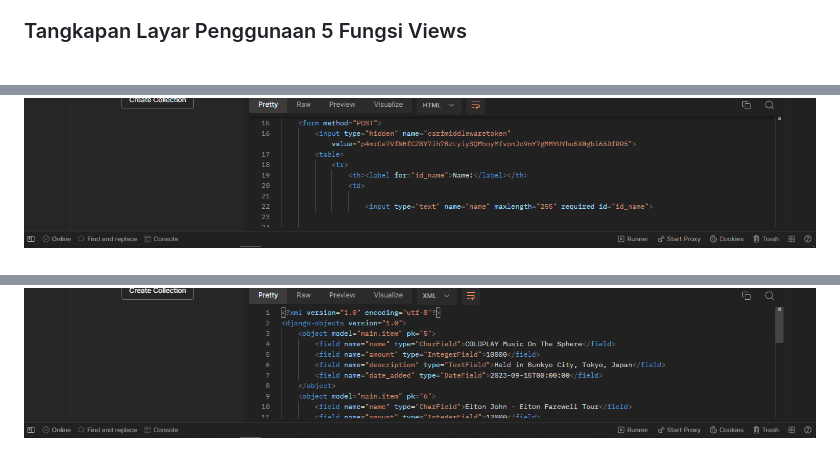
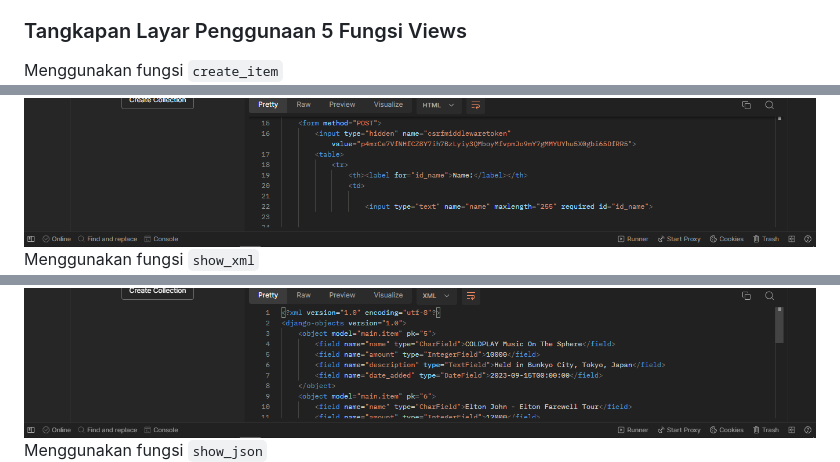
Before and after one commit to kelvin-saputra/concert_ticket_inventory, a Markdown page: README.md, 3 parts joined by grey strips. Rendered like a GitHub page.

Commit message:
Fix Update README.md

```diff
--- a/README.md
+++ b/README.md
@@ -261,6 +261,9 @@ def create_item(request):
     Pada implementasi nanti, int:id akan diisikan dengan id item yang telah didaftarkan.
 
 ### Tangkapan Layar Penggunaan 5 Fungsi Views
+Menggunakan fungsi `create_item`
 ![](img/Tugas3/Screenshot(555).png)
+Menggunakan fungsi `show_xml`
 ![](img/Tugas3/Screenshot(556).png)
+Menggunakan fungsi `show_json`
 ![](img/Tugas3/Screenshot(557).png)
```
Also changed, not shown: other parts of README.md (+2 -0 lines).
